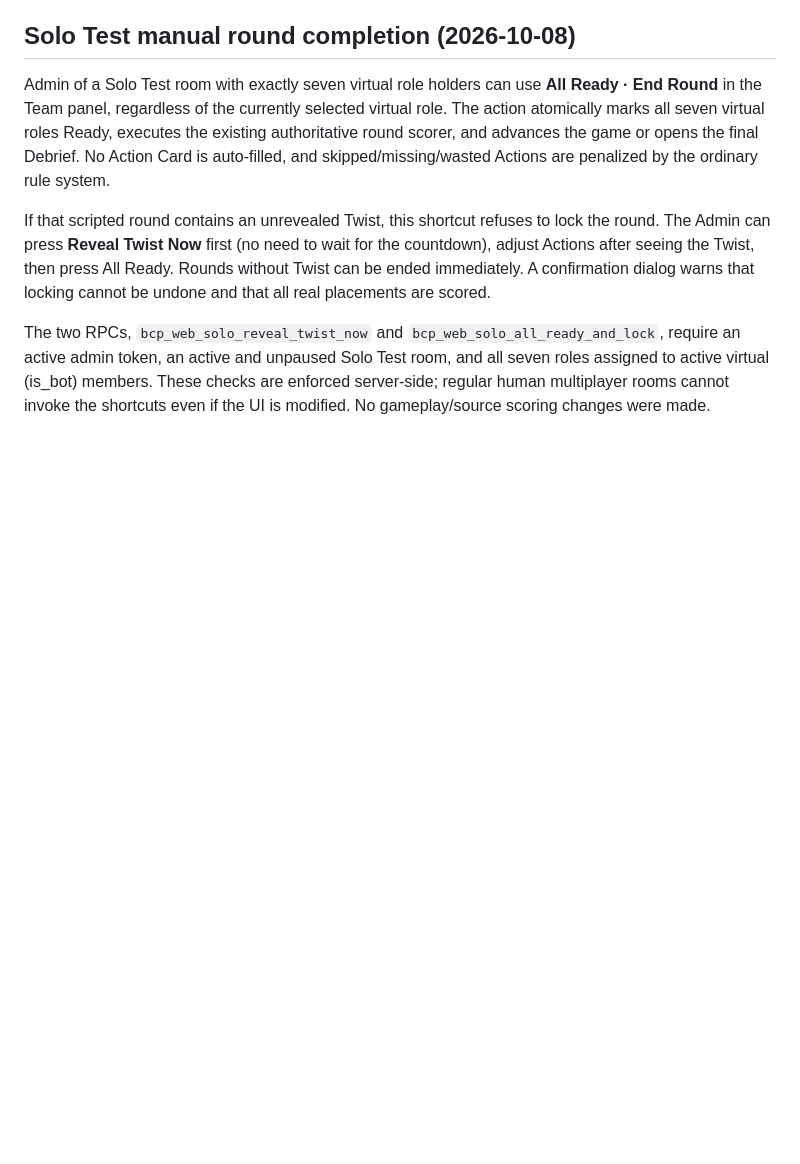
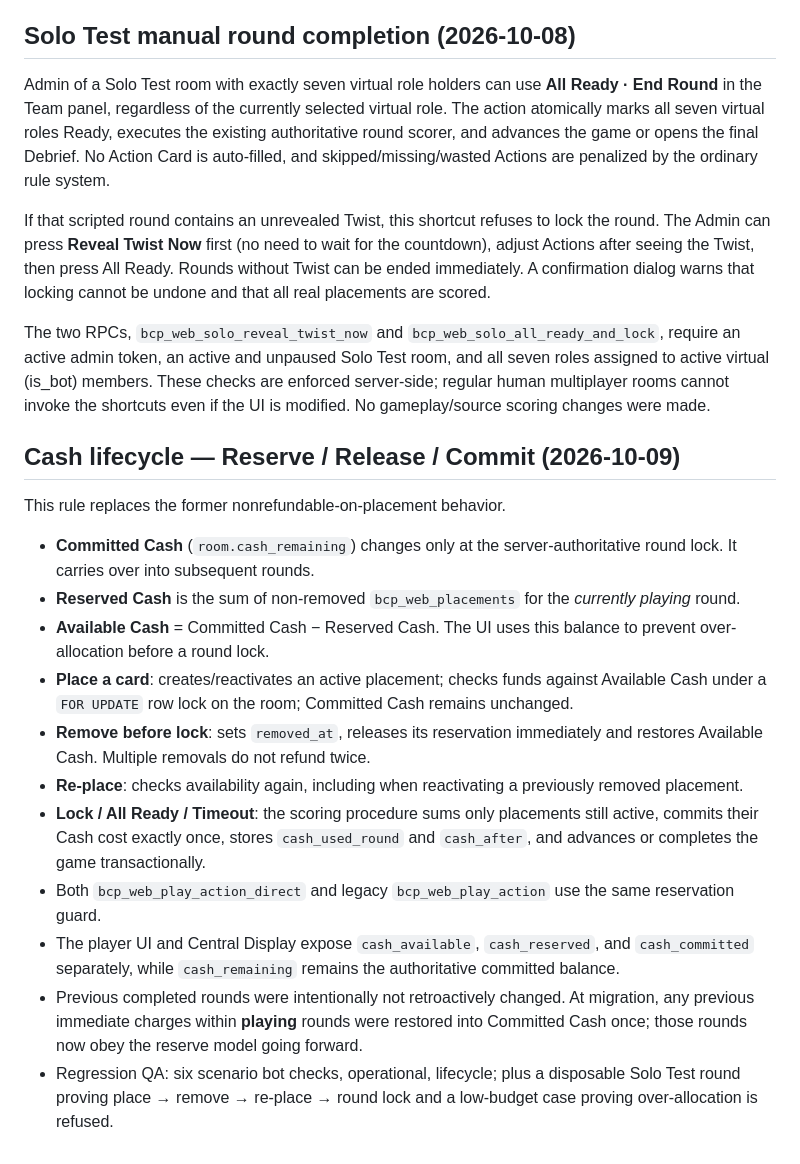
Before and after one commit to kritmongkol2543/bcp-online-playtest, a Markdown page: PRODUCTION_READINESS.md, the part around the change. Rendered like a GitHub page; blank space fills up the shorter version.

Commit message:
Document authoritative reserve release commit Cash logic and migration semantics

```diff
--- a/PRODUCTION_READINESS.md
+++ b/PRODUCTION_READINESS.md
@@ -175,3 +175,19 @@ Admin of a Solo Test room with exactly seven virtual role holders can use **All
 If that scripted round contains an unrevealed Twist, this shortcut refuses to lock the round. The Admin can press **Reveal Twist Now** first (no need to wait for the countdown), adjust Actions after seeing the Twist, then press All Ready. Rounds without Twist can be ended immediately. A confirmation dialog warns that locking cannot be undone and that all real placements are scored.
 
 The two RPCs, `bcp_web_solo_reveal_twist_now` and `bcp_web_solo_all_ready_and_lock`, require an active admin token, an active and unpaused Solo Test room, and all seven roles assigned to active virtual (is_bot) members. These checks are enforced server-side; regular human multiplayer rooms cannot invoke the shortcuts even if the UI is modified. No gameplay/source scoring changes were made.
+
+## Cash lifecycle — Reserve / Release / Commit (2026-10-09)
+
+This rule replaces the former nonrefundable-on-placement behavior.
+
+- **Committed Cash** (`room.cash_remaining`) changes only at the server-authoritative round lock. It carries over into subsequent rounds.
+- **Reserved Cash** is the sum of non-removed `bcp_web_placements` for the *currently playing* round.
+- **Available Cash** = Committed Cash − Reserved Cash. The UI uses this balance to prevent over-allocation before a round lock.
+- **Place a card**: creates/reactivates an active placement; checks funds against Available Cash under a `FOR UPDATE` row lock on the room; Committed Cash remains unchanged.
+- **Remove before lock**: sets `removed_at`, releases its reservation immediately and restores Available Cash. Multiple removals do not refund twice.
+- **Re-place**: checks availability again, including when reactivating a previously removed placement.
+- **Lock / All Ready / Timeout**: the scoring procedure sums only placements still active, commits their Cash cost exactly once, stores `cash_used_round` and `cash_after`, and advances or completes the game transactionally.
+- Both `bcp_web_play_action_direct` and legacy `bcp_web_play_action` use the same reservation guard.
+- The player UI and Central Display expose `cash_available`, `cash_reserved`, and `cash_committed` separately, while `cash_remaining` remains the authoritative committed balance.
+- Previous completed rounds were intentionally not retroactively changed. At migration, any previous immediate charges within **playing** rounds were restored into Committed Cash once; those rounds now obey the reserve model going forward.
+- Regression QA: six scenario bot checks, operational, lifecycle; plus a disposable Solo Test round proving place → remove → re-place → round lock and a low-budget case proving over-allocation is refused.
```
